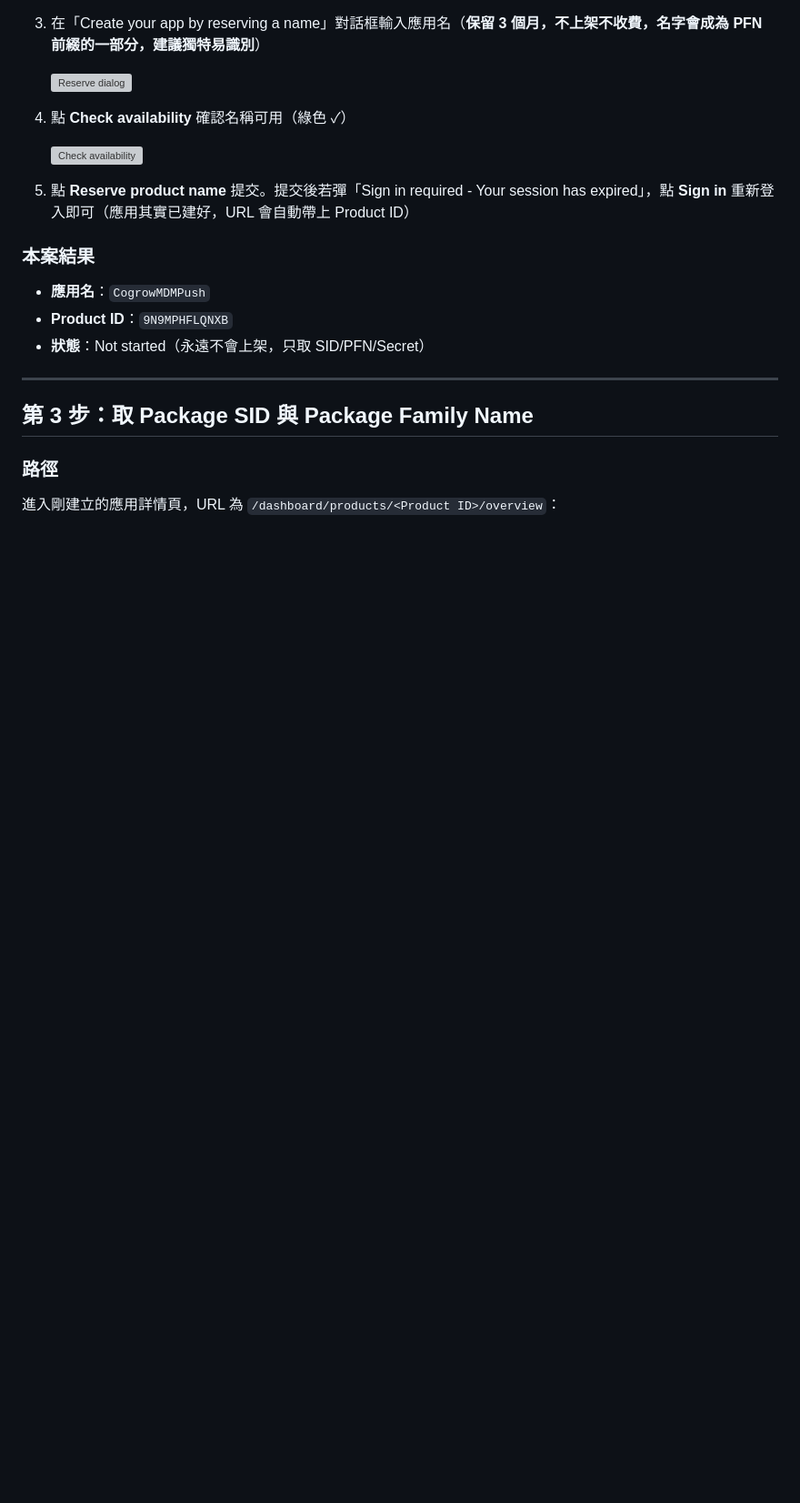
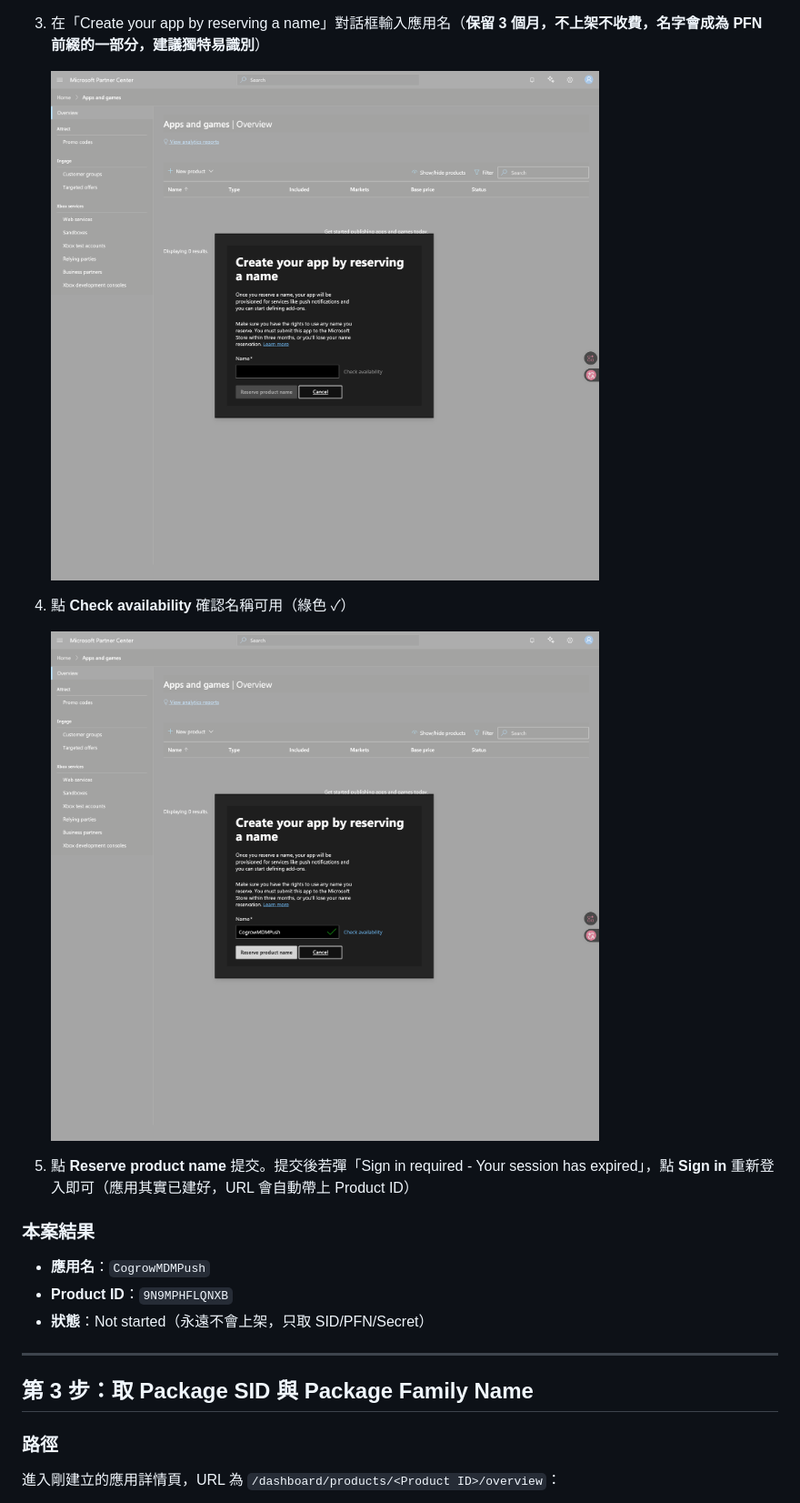
Before and after one commit to sgp-go/jamf, a Markdown page: docs/windows-deployment/wns-account-setup.md, the part around one of its changes. Shown at 91% size. GitHub-like rendering; blank space fills up the shorter version; grey boxes are pictures that could not be loaded.

```diff
--- a/docs/windows-deployment/wns-account-setup.md
+++ b/docs/windows-deployment/wns-account-setup.md
@@ -118,11 +118,11 @@ WNS_STORE_PRODUCT_ID=<your-store-product-id>
 
 3. 在「Create your app by reserving a name」對話框輸入應用名（**保留 3 個月，不上架不收費，名字會成為 PFN 前綴的一部分，建議獨特易識別**）
 
-   ![Reserve dialog](./images/wns-reserve-dialog.png)
+   ![Reserve dialog](../images/wns-reserve-dialog.png)
 
 4. 點 **Check availability** 確認名稱可用（綠色 ✓）
 
-   ![Check availability](./images/wns-check-availability.png)
+   ![Check availability](../images/wns-check-availability.png)
 
 5. 點 **Reserve product name** 提交。提交後若彈「Sign in required - Your session has expired」，點 **Sign in** 重新登入即可（應用其實已建好，URL 會自動帶上 Product ID）
 
```
Also changed, not shown: other parts of docs/windows-deployment/wns-account-setup.md (+8 -8 lines).
